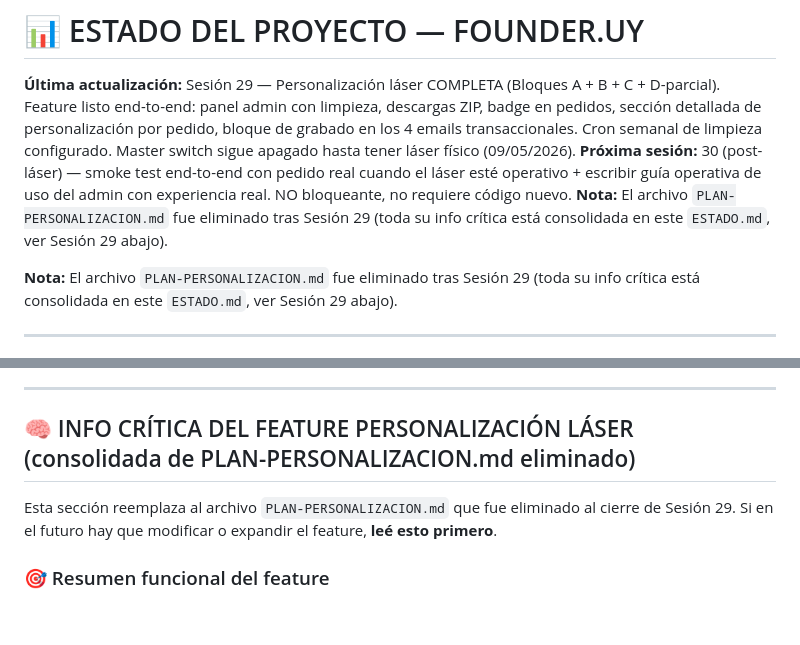
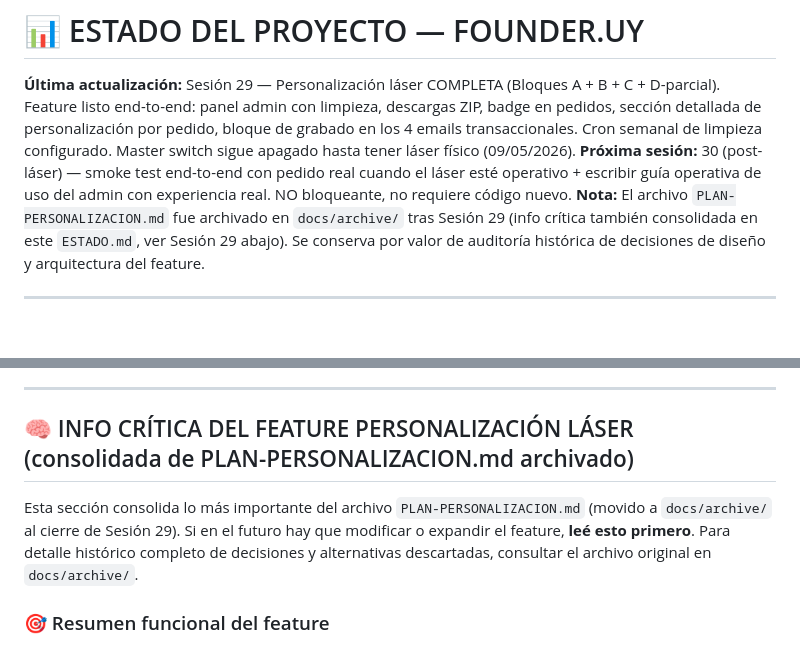
Before and after one commit to evandrosegovia/founder-web, a Markdown page: ESTADO.md, 2 parts joined by grey strips. Rendered like a GitHub page; blank space fills up the shorter version.

```diff
--- a/ESTADO.md
+++ b/ESTADO.md
@@ -2,9 +2,7 @@
 
 **Última actualización:** Sesión 29 — Personalización láser COMPLETA (Bloques A + B + C + D-parcial). Feature listo end-to-end: panel admin con limpieza, descargas ZIP, badge en pedidos, sección detallada de personalización por pedido, bloque de grabado en los 4 emails transaccionales. Cron semanal de limpieza configurado. Master switch sigue apagado hasta tener láser físico (09/05/2026).
 **Próxima sesión:** 30 (post-láser) — smoke test end-to-end con pedido real cuando el láser esté operativo + escribir guía operativa de uso del admin con experiencia real. NO bloqueante, no requiere código nuevo.
-**Nota:** El archivo `PLAN-PERSONALIZACION.md` fue eliminado tras Sesión 29 (toda su info crítica está consolidada en este `ESTADO.md`, ver Sesión 29 abajo).
-
-**Nota:** El archivo `PLAN-PERSONALIZACION.md` fue eliminado tras Sesión 29 (toda su info crítica está consolidada en este `ESTADO.md`, ver Sesión 29 abajo).
+**Nota:** El archivo `PLAN-PERSONALIZACION.md` fue archivado en `docs/archive/` tras Sesión 29 (info crítica también consolidada en este `ESTADO.md`, ver Sesión 29 abajo). Se conserva por valor de auditoría histórica de decisiones de diseño y arquitectura del feature.
 
 ---
 
@@ -90,9 +89,9 @@ GRANT ALL ON cleanup_logs TO service_role;
 
 ---
 
-## 🧠 INFO CRÍTICA DEL FEATURE PERSONALIZACIÓN LÁSER (consolidada de PLAN-PERSONALIZACION.md eliminado)
-
-Esta sección reemplaza al archivo `PLAN-PERSONALIZACION.md` que fue eliminado al cierre de Sesión 29. Si en el futuro hay que modificar o expandir el feature, **leé esto primero**.
+## 🧠 INFO CRÍTICA DEL FEATURE PERSONALIZACIÓN LÁSER (consolidada de PLAN-PERSONALIZACION.md archivado)
+
+Esta sección consolida lo más importante del archivo `PLAN-PERSONALIZACION.md` (movido a `docs/archive/` al cierre de Sesión 29). Si en el futuro hay que modificar o expandir el feature, **leé esto primero**. Para detalle histórico completo de decisiones y alternativas descartadas, consultar el archivo original en `docs/archive/`.
 
 ### 🎯 Resumen funcional del feature
 
```
Also changed, not shown: other parts of ESTADO.md (+6 -0 lines).
